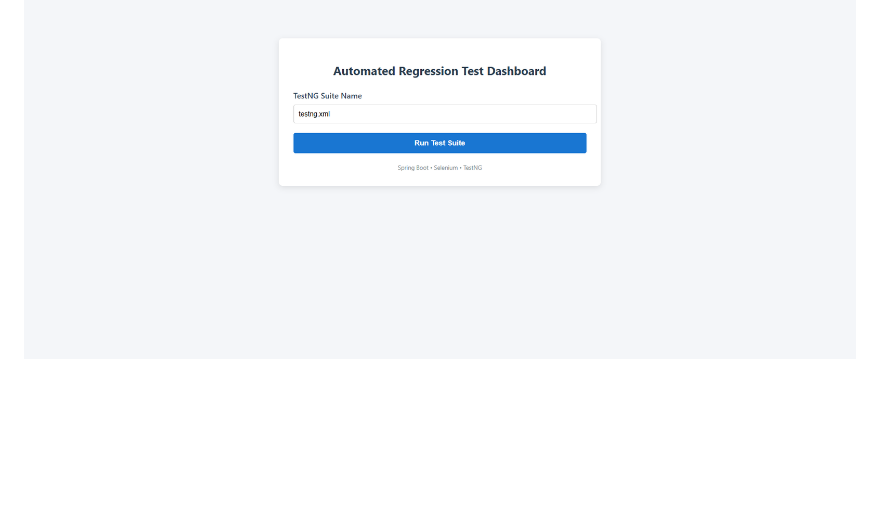
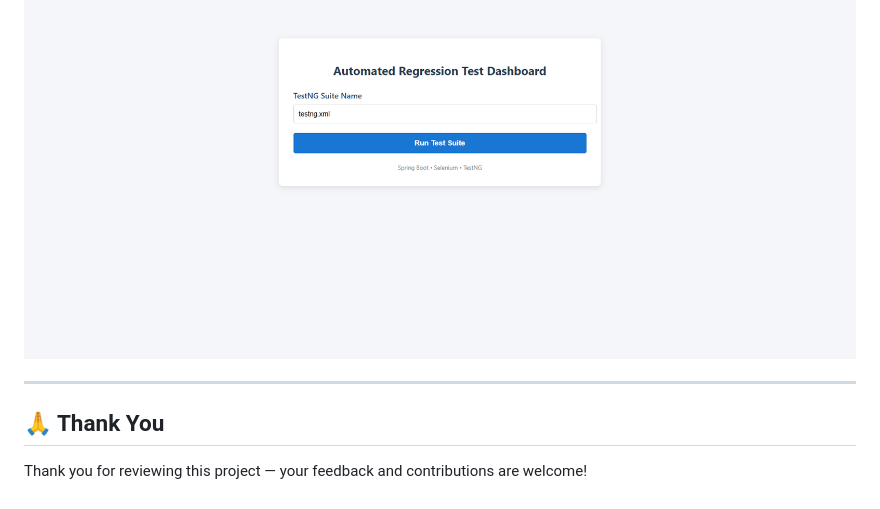
Before and after one commit to shivam347/final_project_milestone_4, a Markdown page: README.md, the part around the change. Drawn GitHub-style; blank space fills up the shorter version.

```diff
--- a/README.md
+++ b/README.md
@@ -123,3 +123,8 @@ http://localhost:8082/ui/dashboard
 ## Screenshot
 
 ![alt text](image.png)
+
+---
+
+## 🙏 Thank You
+Thank you for reviewing this project — your feedback and contributions are welcome!
```
Also changed, not shown: AGILE_REPORT.md (+0 -4 lines).
